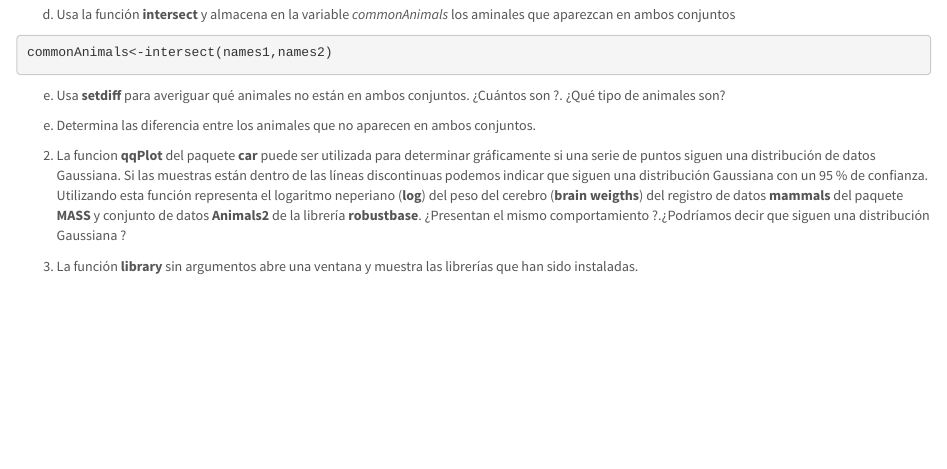
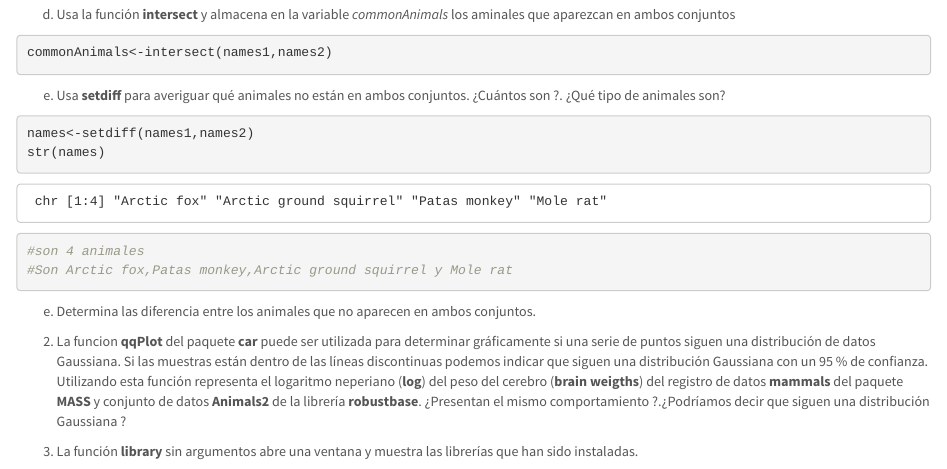
Before and after one commit to gabimarkdown/SolucionesTema1, an R Markdown document (BoletinTema1ALUMNO.Rmd): the page in a window 1100 px wide, from 2140 px down. Rendered offline with R 4.5, knitr and Pandoc, with nearby package versions.

Commit message:
primer ejercicio apartado e

````diff
--- a/BoletinTema1ALUMNO.Rmd
+++ b/BoletinTema1ALUMNO.Rmd
@@ -146,7 +146,10 @@ commonAnimals<-intersect(names1,names2)
 e.  Usa **setdiff** para averiguar qué animales no están en ambos conjuntos. ¿Cuántos son ?. ¿Qué tipo de animales son?
 
 ```{r}
-
+names<-setdiff(names1,names2)
+str(names)
+#son 4 animales
+#Son Arctic fox,Patas monkey,Arctic ground squirrel y Mole rat
 
 
 
````
